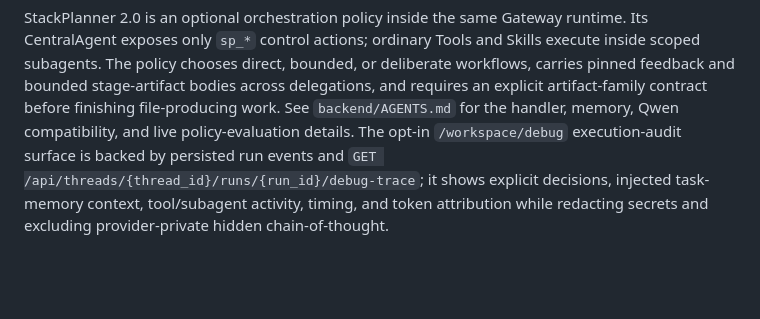
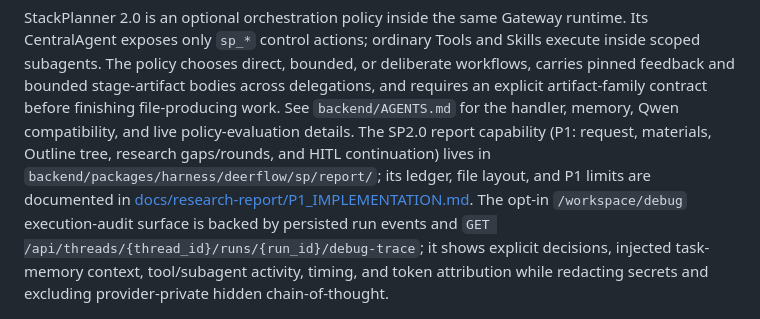
Before and after one commit to PKU-SIS/StackPlanner2.0, a Markdown page: AGENTS.md, the part around the change. Rendered like a GitHub page; blank space fills up the shorter version.

Commit message:
docs(sp-report): record P1 scope, ledger contract, wiring, and verification

```diff
--- a/AGENTS.md
+++ b/AGENTS.md
@@ -77,6 +77,11 @@ or deliberate workflows, carries pinned feedback and bounded stage-artifact
 bodies across delegations, and requires an explicit artifact-family contract
 before finishing file-producing work. See `backend/AGENTS.md` for the handler,
 memory, Qwen compatibility, and live policy-evaluation details.
+The SP2.0 report capability (P1: request, materials, Outline tree, research
+gaps/rounds, and HITL continuation) lives in
+`backend/packages/harness/deerflow/sp/report/`; its ledger, file layout, and P1
+limits are documented in
+[docs/research-report/P1_IMPLEMENTATION.md](docs/research-report/P1_IMPLEMENTATION.md).
 The opt-in `/workspace/debug` execution-audit surface is backed by persisted
 run events and `GET /api/threads/{thread_id}/runs/{run_id}/debug-trace`; it
 shows explicit decisions, injected task-memory context, tool/subagent activity,
```
Also changed, not shown: docs/research-report/P1_IMPLEMENTATION.md (added, +134 -0 lines).
